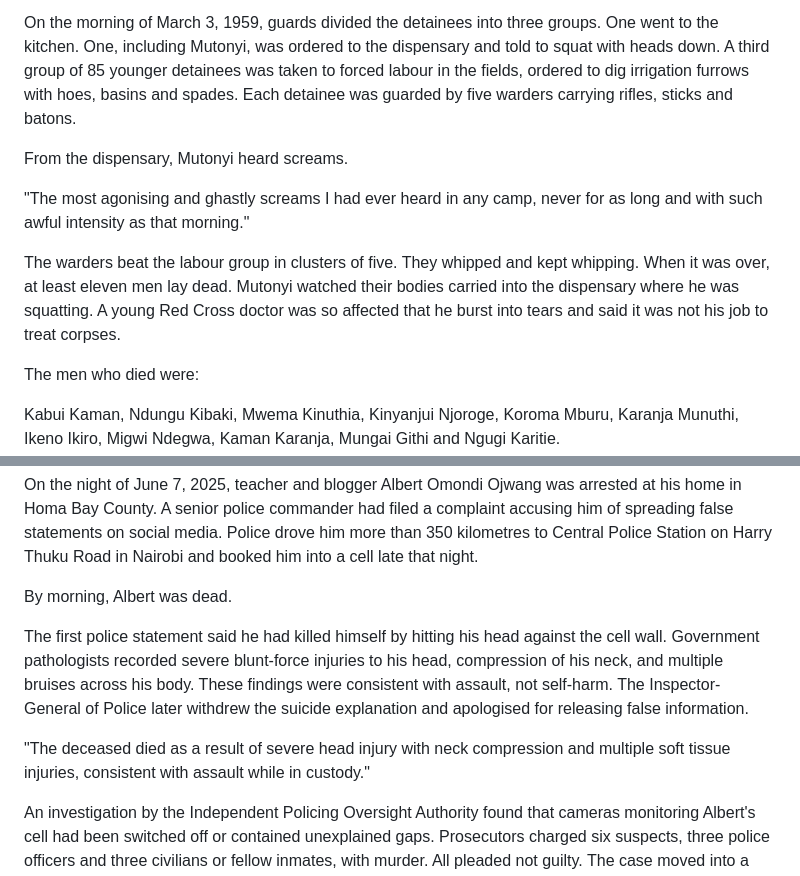
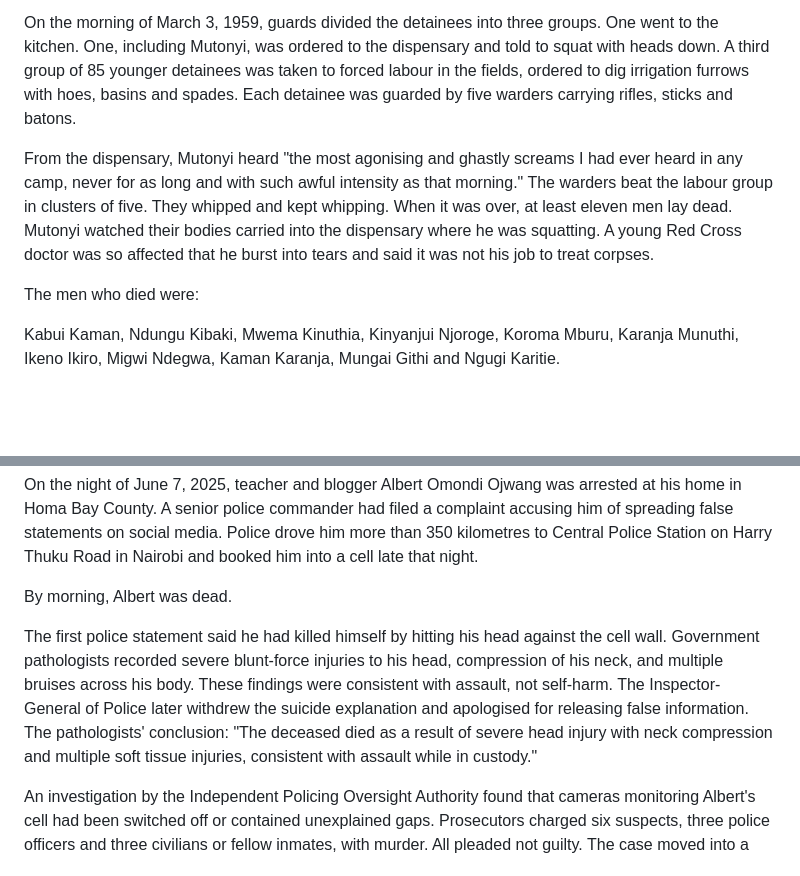
Before and after one commit to geraldkombo/the254report, a Markdown page: 254-HOLA-CUSTODY-DEATHS-1959-2025-MERGED.md, 2 parts joined by grey strips. Drawn GitHub-style; blank space fills up the shorter version.

```diff
--- a/254-HOLA-CUSTODY-DEATHS-1959-2025-MERGED.md
+++ b/254-HOLA-CUSTODY-DEATHS-1959-2025-MERGED.md
@@ -36,11 +32,7 @@ By early 1959, Mutonyi had spent five years in the detention camp system. Classi
 
 On the morning of March 3, 1959, guards divided the detainees into three groups. One went to the kitchen. One, including Mutonyi, was ordered to the dispensary and told to squat with heads down. A third group of 85 younger detainees was taken to forced labour in the fields, ordered to dig irrigation furrows with hoes, basins and spades. Each detainee was guarded by five warders carrying rifles, sticks and batons.
 
-From the dispensary, Mutonyi heard screams.
-
-"The most agonising and ghastly screams I had ever heard in any camp, never for as long and with such awful intensity as that morning."
-
-The warders beat the labour group in clusters of five. They whipped and kept whipping. When it was over, at least eleven men lay dead. Mutonyi watched their bodies carried into the dispensary where he was squatting. A young Red Cross doctor was so affected that he burst into tears and said it was not his job to treat corpses.
+From the dispensary, Mutonyi heard "the most agonising and ghastly screams I had ever heard in any camp, never for as long and with such awful intensity as that morning." The warders beat the labour group in clusters of five. They whipped and kept whipping. When it was over, at least eleven men lay dead. Mutonyi watched their bodies carried into the dispensary where he was squatting. A young Red Cross doctor was so affected that he burst into tears and said it was not his job to treat corpses.
 
 The men who died were:
 
@@ -64,9 +56,7 @@ On the night of June 7, 2025, teacher and blogger Albert Omondi Ojwang was arres
 
 By morning, Albert was dead.
 
-The first police statement said he had killed himself by hitting his head against the cell wall. Government pathologists recorded severe blunt-force injuries to his head, compression of his neck, and multiple bruises across his body. These findings were consistent with assault, not self-harm. The Inspector-General of Police later withdrew the suicide explanation and apologised for releasing false information.
-
-"The deceased died as a result of severe head injury with neck compression and multiple soft tissue injuries, consistent with assault while in custody."
+The first police statement said he had killed himself by hitting his head against the cell wall. Government pathologists recorded severe blunt-force injuries to his head, compression of his neck, and multiple bruises across his body. These findings were consistent with assault, not self-harm. The Inspector-General of Police later withdrew the suicide explanation and apologised for releasing false information. The pathologists' conclusion: "The deceased died as a result of severe head injury with neck compression and multiple soft tissue injuries, consistent with assault while in custody."
 
 An investigation by the Independent Policing Oversight Authority found that cameras monitoring Albert's cell had been switched off or contained unexplained gaps. Prosecutors charged six suspects, three police officers and three civilians or fellow inmates, with murder. All pleaded not guilty. The case moved into a slow pre-trial phase.
 
```
Also changed, not shown: other parts of 254-HOLA-CUSTODY-DEATHS-1959-2025-MERGED.md (+2 -6 lines), 254-AEO-GEO-MASTER-PROMPT-v3.md (+2 -7 lines).
